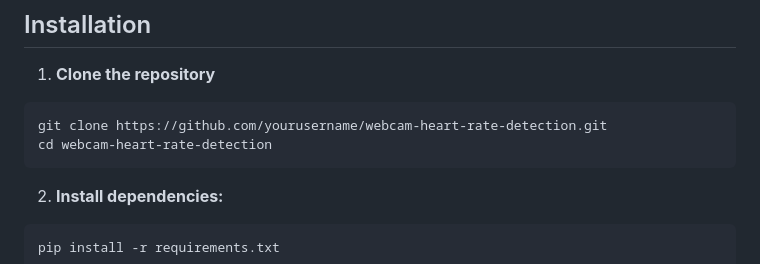
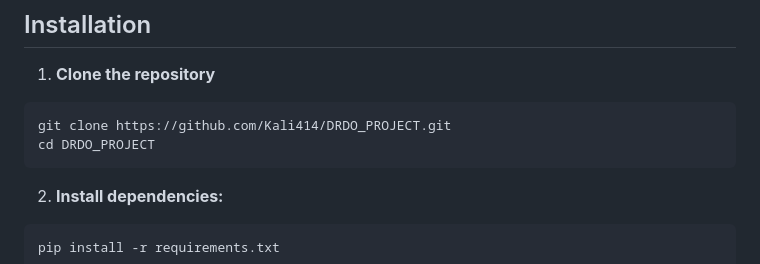
Before and after one commit to Kali414/DRDO_PROJECT, a Markdown page: README.md, the part around the change. GitHub-like rendering.

````diff
--- a/README.md
+++ b/README.md
@@ -103,8 +103,8 @@ This project implements a non-contact heart rate detection system using a standa
 
 1. **Clone the repository**
 ```
-git clone https://github.com/yourusername/webcam-heart-rate-detection.git
-cd webcam-heart-rate-detection
+git clone https://github.com/Kali414/DRDO_PROJECT.git
+cd DRDO_PROJECT
 ```
 
 2. **Install dependencies:**
````
